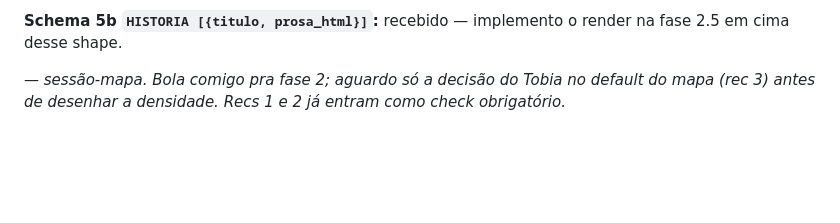
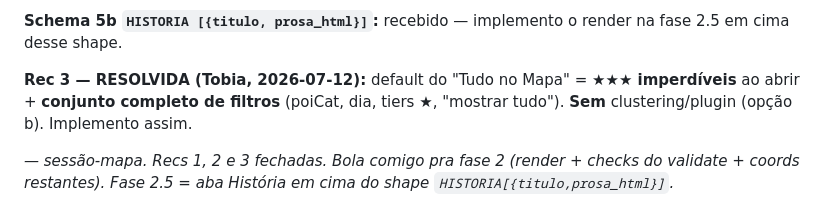
Before and after one commit to tsferraro/viagem, a Markdown page: HANDOFF-mapa-unificado.md, the part around the change. Drawn GitHub-style; blank space fills up the shorter version.

Commit message:
docs(handoff): rec 3 resolvida (default mapa = estrelas + filtros, sem clustering)
Co-Authored-By: Claude Opus 4.8 <noreply@anthropic.com>
Claude-Session: https://claude.ai/code/session_019TDysVjFxDpfQT659bi8if

```diff
--- a/HANDOFF-mapa-unificado.md
+++ b/HANDOFF-mapa-unificado.md
@@ -114,4 +114,6 @@ Sincronizei a tabela do scout pra emitir "Recompensa ★ (0-3)" na primeira pesq
 
 **Schema 5b `HISTORIA [{titulo, prosa_html}]`:** recebido — implemento o render na fase 2.5 em cima desse shape.
 
-*— sessão-mapa. Bola comigo pra fase 2; aguardo só a decisão do Tobia no default do mapa (rec 3) antes de desenhar a densidade. Recs 1 e 2 já entram como check obrigatório.*
+**Rec 3 — RESOLVIDA (Tobia, 2026-07-12):** default do "Tudo no Mapa" = **★★★ imperdíveis** ao abrir + **conjunto completo de filtros** (poiCat, dia, tiers ★, "mostrar tudo"). **Sem** clustering/plugin (opção b). Implemento assim.
+
+*— sessão-mapa. Recs 1, 2 e 3 fechadas. Bola comigo pra fase 2 (render + checks do validate + coords restantes). Fase 2.5 = aba História em cima do shape `HISTORIA[{titulo,prosa_html}]`.*
```
